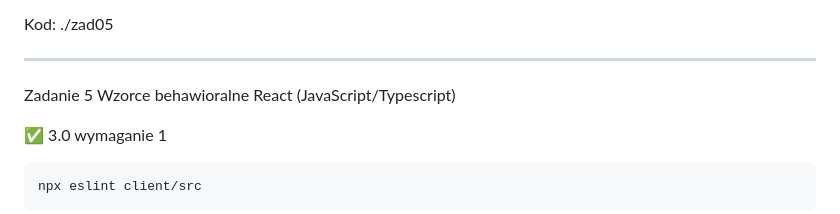
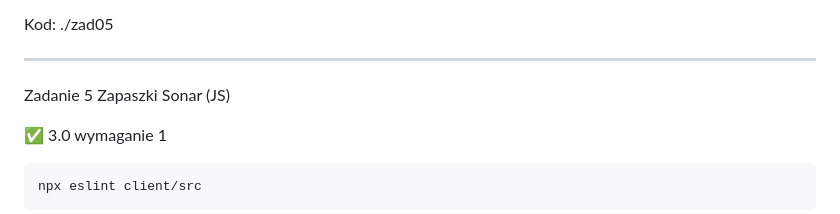
Before and after one commit to tropat/obiektowe, a Markdown page: README.md, the part around the change. Drawn GitHub-style.

```diff
--- a/README.md
+++ b/README.md
@@ -78,7 +78,7 @@ Kod: ./zad05
 
 -----------------------------------------------------------------------------------------------------------------------------------------------
 
-Zadanie 5 Wzorce behawioralne React (JavaScript/Typescript)
+Zadanie 5 Zapaszki Sonar (JS)
 
 ✅ 3.0 wymaganie 1
 
```
